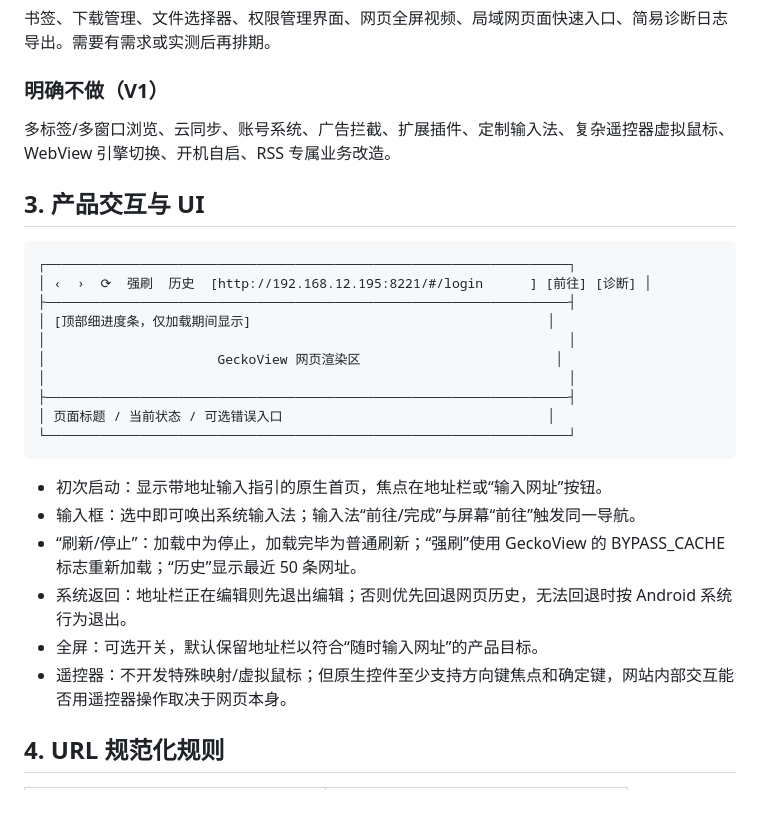
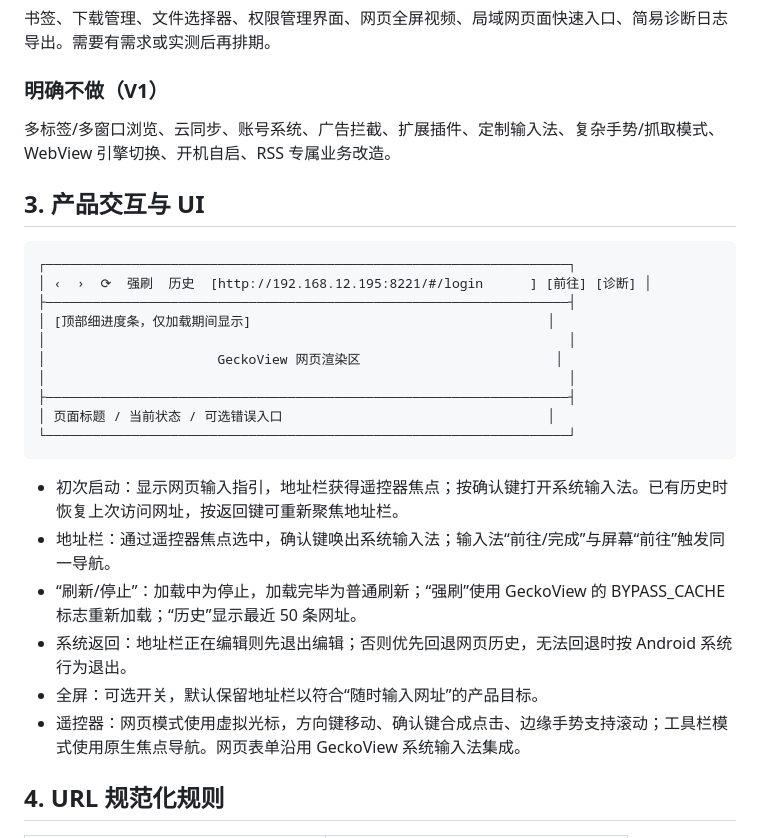
Before and after one commit to mrricardo16/personal-toolbox, a Markdown page: tv-browser-lite/doc/solution-design.md, the part around the change. GitHub-like rendering; blank space fills up the shorter version.

Commit message:
docs(tv-browser): update TV remote navigation architecture

````diff
--- a/tv-browser-lite/doc/solution-design.md
+++ b/tv-browser-lite/doc/solution-design.md
@@ -32,7 +32,7 @@
 
 ### 明确不做（V1）
 
-多标签/多窗口浏览、云同步、账号系统、广告拦截、扩展插件、定制输入法、复杂遥控器虚拟鼠标、WebView 引擎切换、开机自启、RSS 专属业务改造。
+多标签/多窗口浏览、云同步、账号系统、广告拦截、扩展插件、定制输入法、复杂手势/抓取模式、WebView 引擎切换、开机自启、RSS 专属业务改造。
 
 ## 3. 产品交互与 UI
 
@@ -49,12 +49,12 @@
 └───────────────────────────────────────────────────────────────────┘
 ```
 
-- 初次启动：显示带地址输入指引的原生首页，焦点在地址栏或“输入网址”按钮。
-- 输入框：选中即可唤出系统输入法；输入法“前往/完成”与屏幕“前往”触发同一导航。
+- 初次启动：显示网页输入指引，地址栏获得遥控器焦点；按确认键打开系统输入法。已有历史时恢复上次访问网址，按返回键可重新聚焦地址栏。
+- 地址栏：通过遥控器焦点选中，确认键唤出系统输入法；输入法“前往/完成”与屏幕“前往”触发同一导航。
 - “刷新/停止”：加载中为停止，加载完毕为普通刷新；“强刷”使用 GeckoView 的 BYPASS_CACHE 标志重新加载；“历史”显示最近 50 条网址。
 - 系统返回：地址栏正在编辑则先退出编辑；否则优先回退网页历史，无法回退时按 Android 系统行为退出。
 - 全屏：可选开关，默认保留地址栏以符合“随时输入网址”的产品目标。
-- 遥控器：不开发特殊映射/虚拟鼠标；但原生控件至少支持方向键焦点和确定键，网站内部交互能否用遥控器操作取决于网页本身。
+- 遥控器：网页模式使用虚拟光标，方向键移动、确认键合成点击、边缘手势支持滚动；工具栏模式使用原生焦点导航。网页表单沿用 GeckoView 系统输入法集成。
 
 ## 4. URL 规范化规则
 
````
